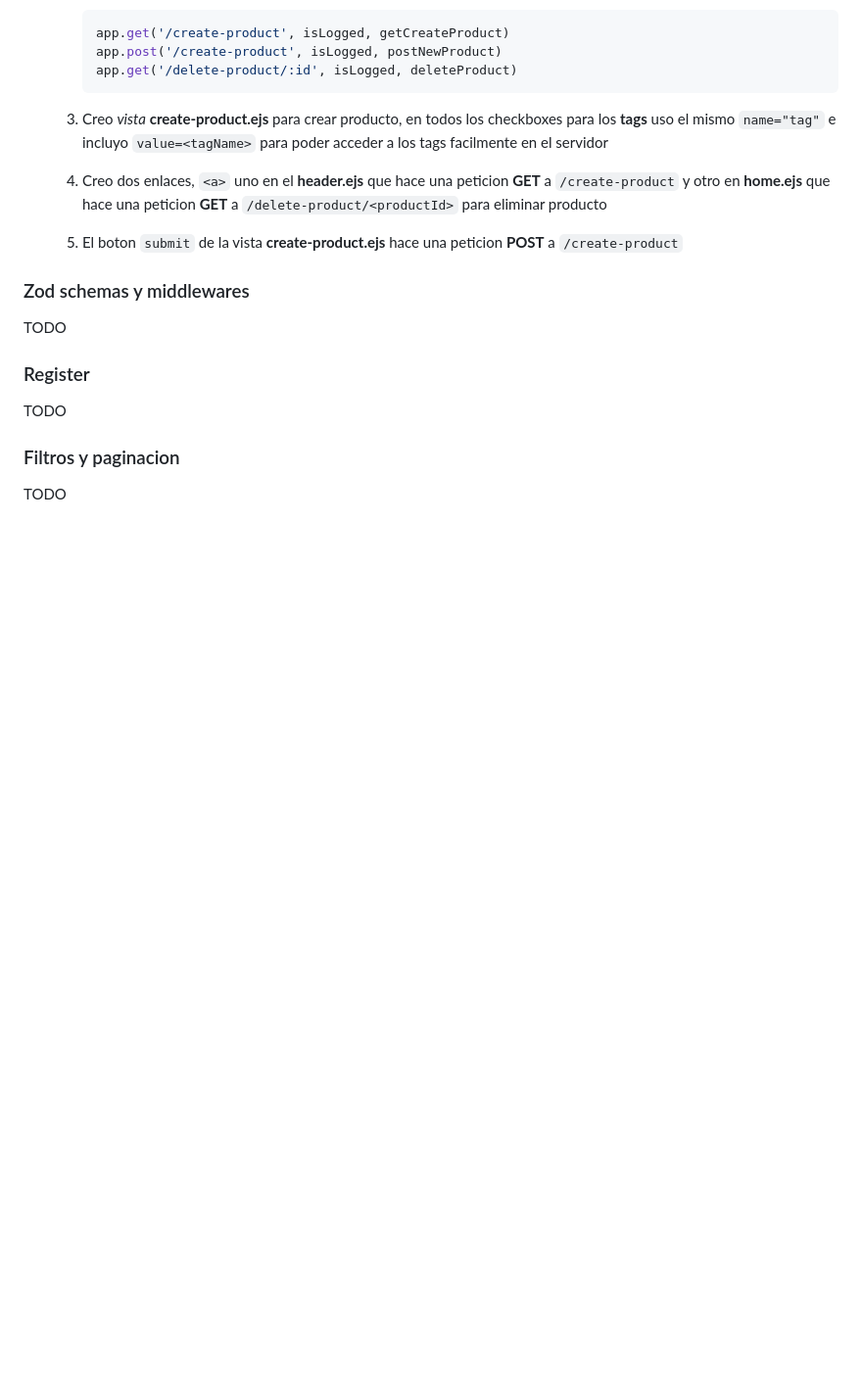
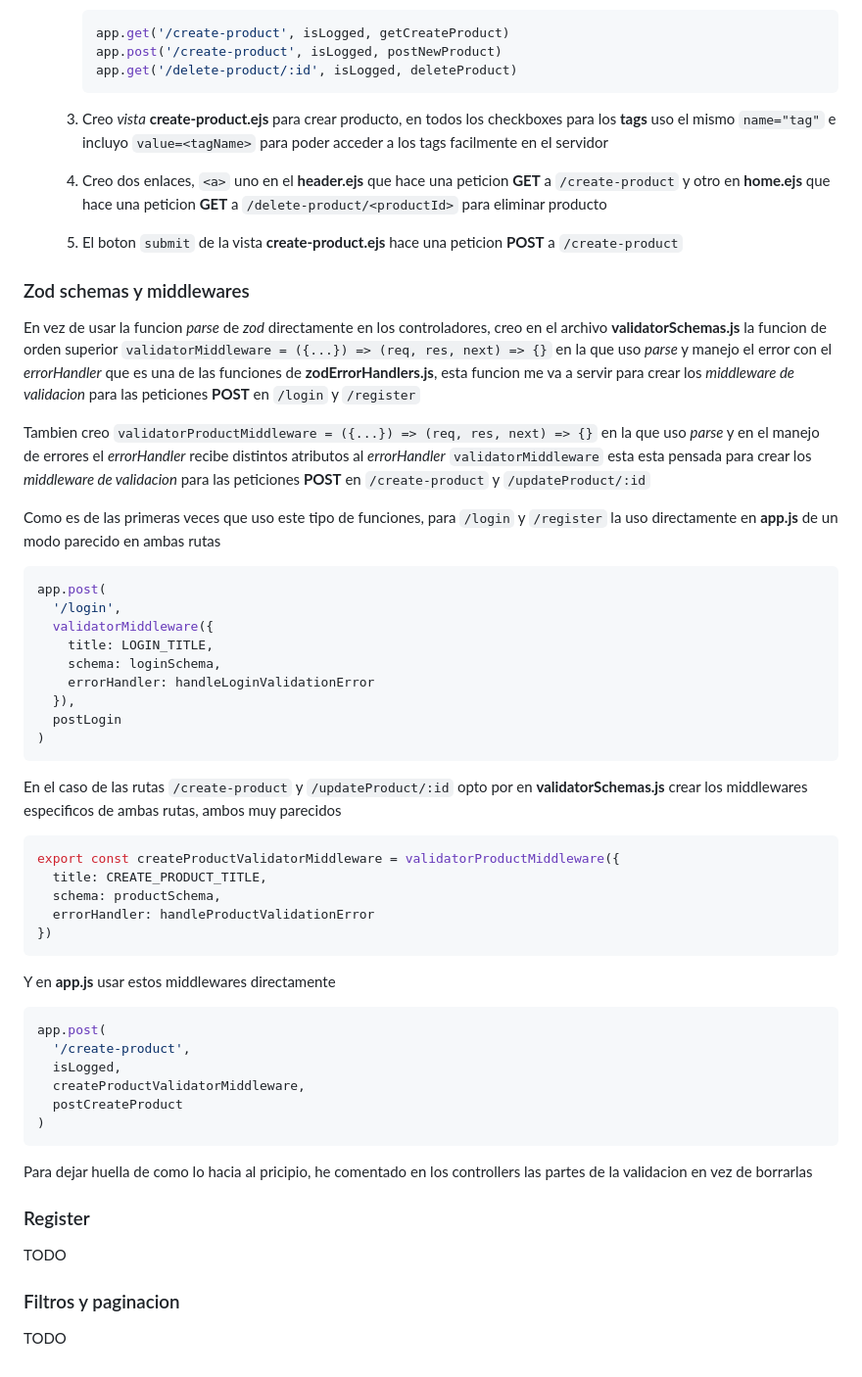
Before and after one commit to codesthenos/KC-WEB17-Desarrollo-backend-NODE-codesthenos-, a Markdown page: readme.md, the part around the change. Shown: that part at 98% size. GitHub-like rendering; blank space fills up the shorter version.

Commit message:
Incluido en el readme explicacion de como he realizado al final la validacion con zod

````diff
--- a/readme.md
+++ b/readme.md
@@ -502,7 +502,47 @@ Ejemplo --> /?skip=&limi=t&sort=&name=&tag=&price=&priceMin=&priceMax=&priceExac
 
 ### Zod schemas y middlewares
 
-TODO
+En vez de usar la funcion _parse_ de _zod_ directamente en los controladores, creo en el archivo **validatorSchemas.js** la funcion de orden superior `validatorMiddleware = ({...}) => (req, res, next) => {}` en la que uso _parse_ y manejo el error con el _errorHandler_ que es una de las funciones de **zodErrorHandlers.js**, esta funcion me va a servir para crear los _middleware de validacion_ para las peticiones **POST** en `/login` y `/register`
+
+Tambien creo `validatorProductMiddleware = ({...}) => (req, res, next) => {}` en la que uso _parse_ y en el manejo de errores el _errorHandler_ recibe distintos atributos al _errorHandler_ `validatorMiddleware` esta esta pensada para crear los _middleware de validacion_ para las peticiones **POST** en `/create-product` y `/updateProduct/:id`
+
+Como es de las primeras veces que uso este tipo de funciones, para `/login` y `/register` la uso directamente en **app.js**
+de un modo parecido en ambas rutas
+
+```js
+app.post(
+  '/login',
+  validatorMiddleware({
+    title: LOGIN_TITLE,
+    schema: loginSchema,
+    errorHandler: handleLoginValidationError
+  }),
+  postLogin
+)
+```
+
+En el caso de las rutas `/create-product` y `/updateProduct/:id` opto por en **validatorSchemas.js** crear los middlewares especificos de ambas rutas, ambos muy parecidos
+
+```js
+export const createProductValidatorMiddleware = validatorProductMiddleware({
+  title: CREATE_PRODUCT_TITLE,
+  schema: productSchema,
+  errorHandler: handleProductValidationError
+})
+```
+
+Y en **app.js** usar estos middlewares directamente
+
+```js
+app.post(
+  '/create-product',
+  isLogged,
+  createProductValidatorMiddleware,
+  postCreateProduct
+)
+```
+
+Para dejar huella de como lo hacia al pricipio, he comentado en los controllers las partes de la validacion en vez de borrarlas
 
 ### Register
 
````
